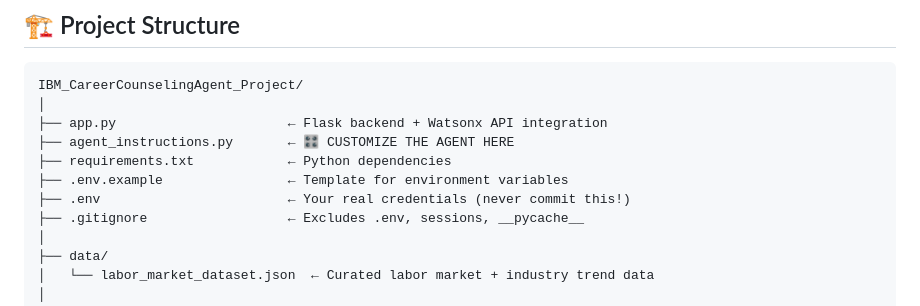
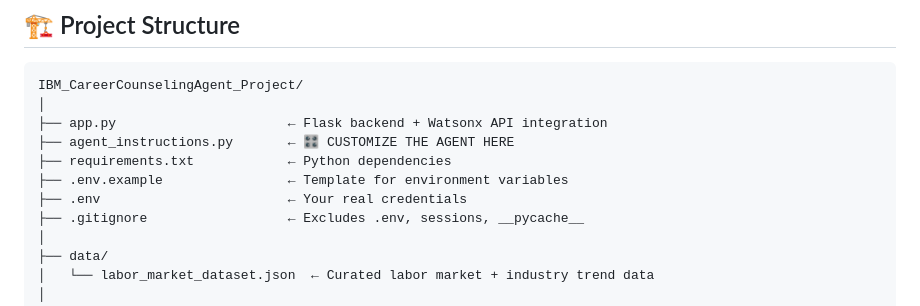
Before and after one commit to Rvarsha14/Agentic_AI_Agent_Career_Counselling, a Markdown page: README.md, the part around the change. Drawn GitHub-style.

```diff
--- a/README.md
+++ b/README.md
@@ -28,7 +28,7 @@ IBM_CareerCounselingAgent_Project/
 ├── agent_instructions.py       ← 🎛️ CUSTOMIZE THE AGENT HERE
 ├── requirements.txt            ← Python dependencies
 ├── .env.example                ← Template for environment variables
-├── .env                        ← Your real credentials (never commit this!)
+├── .env                        ← Your real credentials
 ├── .gitignore                  ← Excludes .env, sessions, __pycache__
 │
 ├── data/
```
